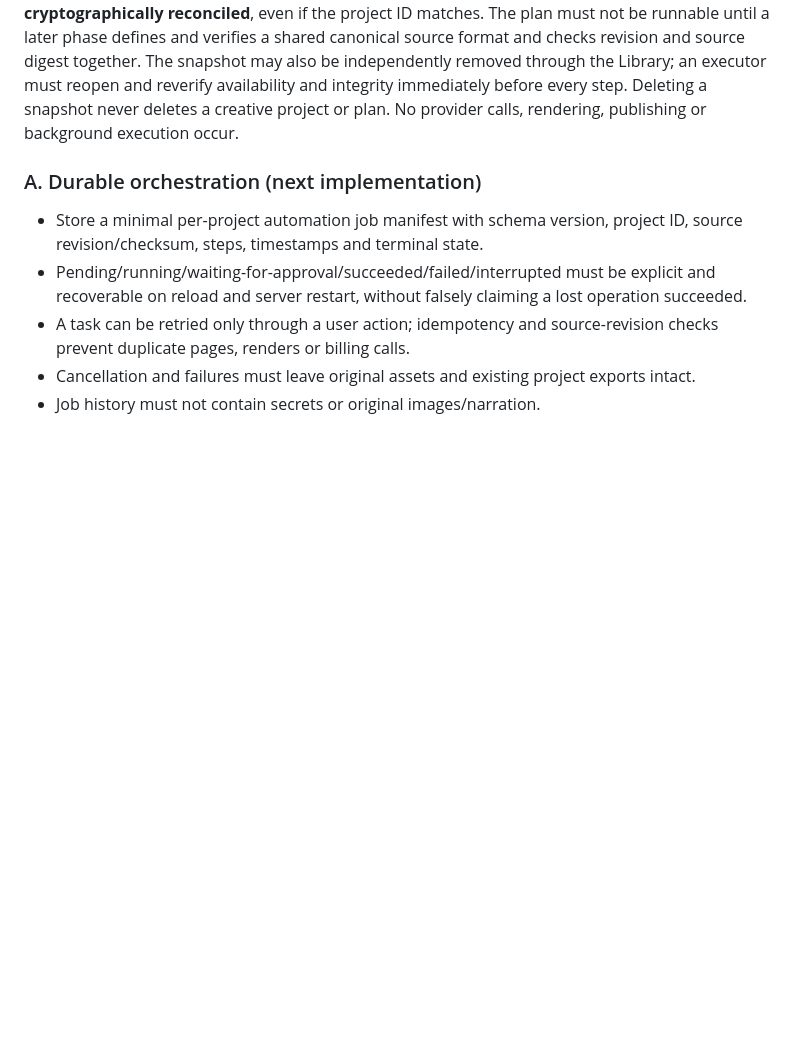
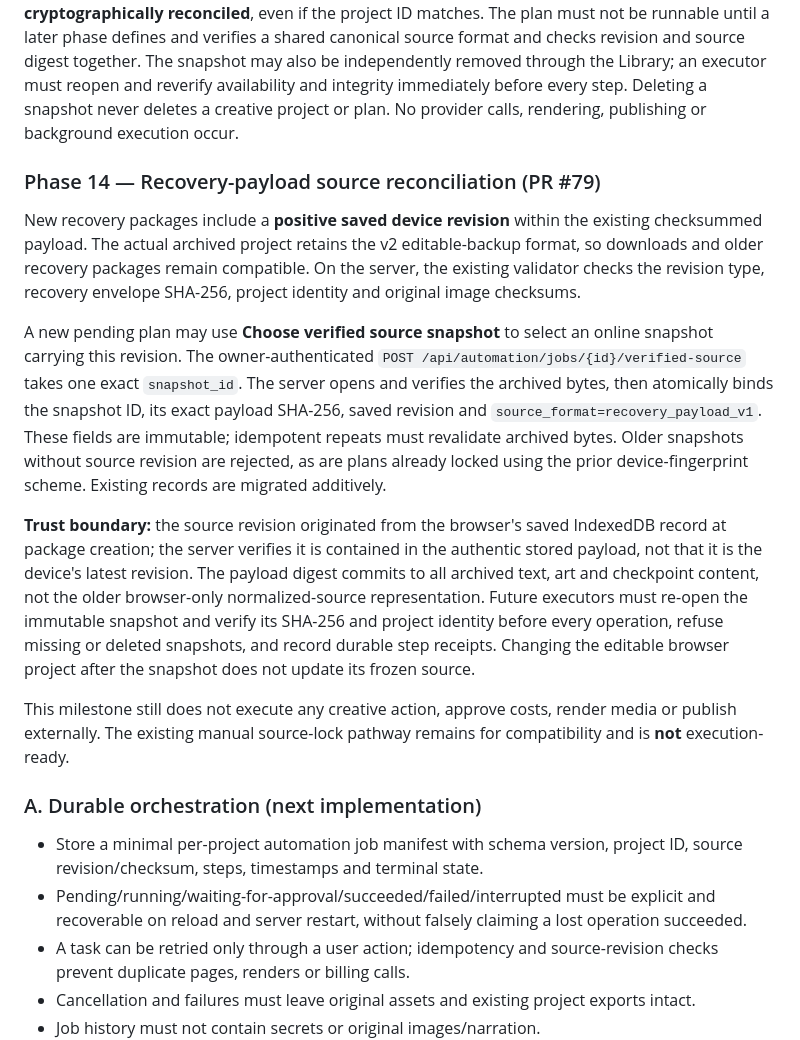
Before and after one commit to workinghard90/Wonderfully-Enchanted-Chaos-ai, a Markdown page: docs/FULL_APPLICATION_ACCEPTANCE.md, the part around the change. Rendered like a GitHub page; blank space fills up the shorter version.

Commit message:
docs: clarify verified recovery source digest trust and legacy compatibility

```diff
--- a/docs/FULL_APPLICATION_ACCEPTANCE.md
+++ b/docs/FULL_APPLICATION_ACCEPTANCE.md
@@ -116,6 +116,38 @@ executor must reopen and reverify availability and integrity immediately
 before every step. Deleting a snapshot never deletes a creative project or
 plan. No provider calls, rendering, publishing or background execution occur.
 
+### Phase 14 — Recovery-payload source reconciliation (PR #79)
+
+New recovery packages include a **positive saved device revision** within the
+existing checksummed payload. The actual archived project retains the v2
+editable-backup format, so downloads and older recovery packages remain
+compatible. On the server, the existing validator checks the revision type,
+recovery envelope SHA-256, project identity and original image checksums.
+
+A new pending plan may use **Choose verified source snapshot** to select an
+online snapshot carrying this revision. The owner-authenticated
+`POST /api/automation/jobs/{id}/verified-source` takes one exact
+`snapshot_id`. The server opens and verifies the archived bytes, then
+atomically binds the snapshot ID, its exact payload SHA-256, saved revision
+and `source_format=recovery_payload_v1`. These fields are immutable;
+idempotent repeats must revalidate archived bytes. Older snapshots without
+source revision are rejected, as are plans already locked using the prior
+device-fingerprint scheme. Existing records are migrated additively.
+
+**Trust boundary:** the source revision originated from the browser's saved
+IndexedDB record at package creation; the server verifies it is contained in
+the authentic stored payload, not that it is the device's latest revision.
+The payload digest commits to all archived text, art and checkpoint content,
+not the older browser-only normalized-source representation. Future
+executors must re-open the immutable snapshot and verify its SHA-256 and
+project identity before every operation, refuse missing or deleted
+snapshots, and record durable step receipts. Changing the editable browser
+project after the snapshot does not update its frozen source.
+
+This milestone still does not execute any creative action, approve costs,
+render media or publish externally. The existing manual source-lock pathway
+remains for compatibility and is **not** execution-ready.
+
 ### A. Durable orchestration (next implementation)
 
 - Store a minimal per-project automation job manifest with schema version, project ID, source revision/checksum, steps, timestamps and terminal state.
```
